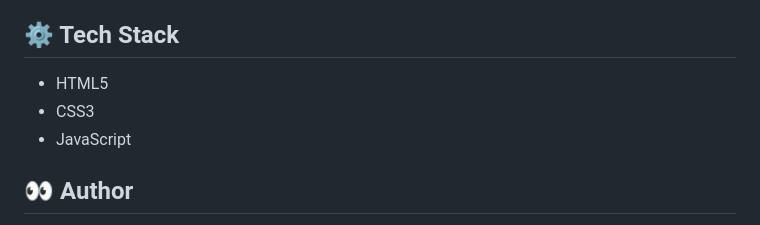
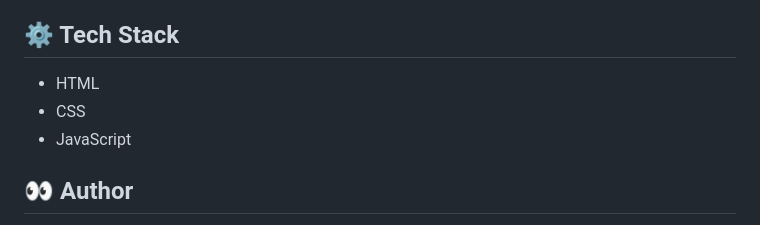
Before and after one commit to soblvsk/RSSchool-Stage-0, a Markdown page: momentum/README.md, the part around the change. Drawn GitHub-style.

Commit message:
chore: update README.md

```diff
--- a/momentum/README.md
+++ b/momentum/README.md
@@ -107,8 +107,8 @@ Momentum - аналог одноимённого приложения интер
 
 ## ⚙️ Tech Stack
 
-- HTML5
-- CSS3
+- HTML
+- CSS
 - JavaScript
 
 ## 👀 Author
```
